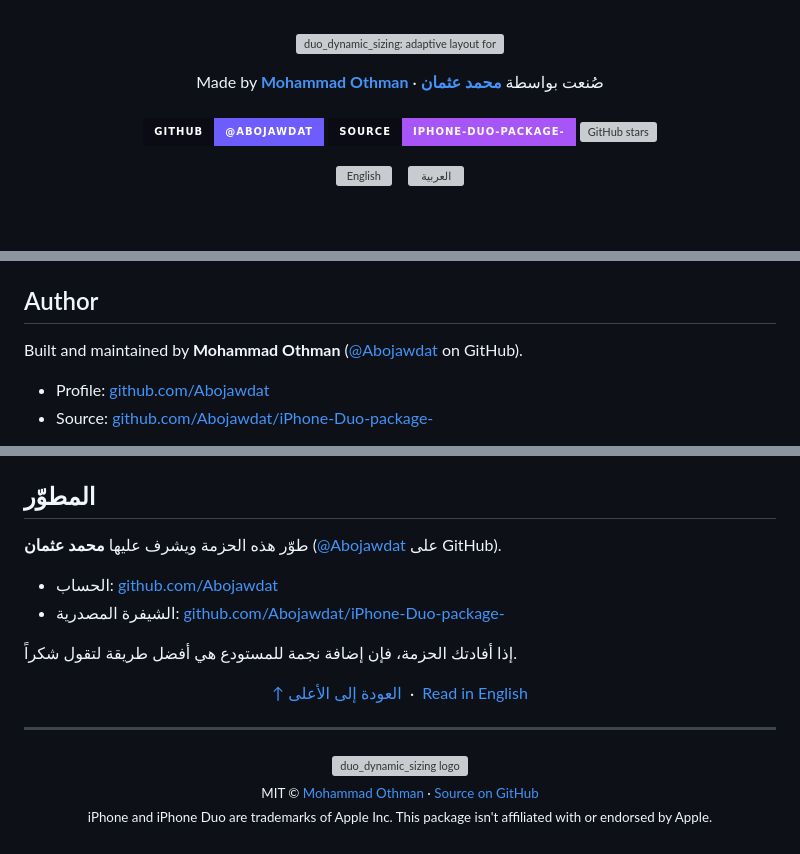
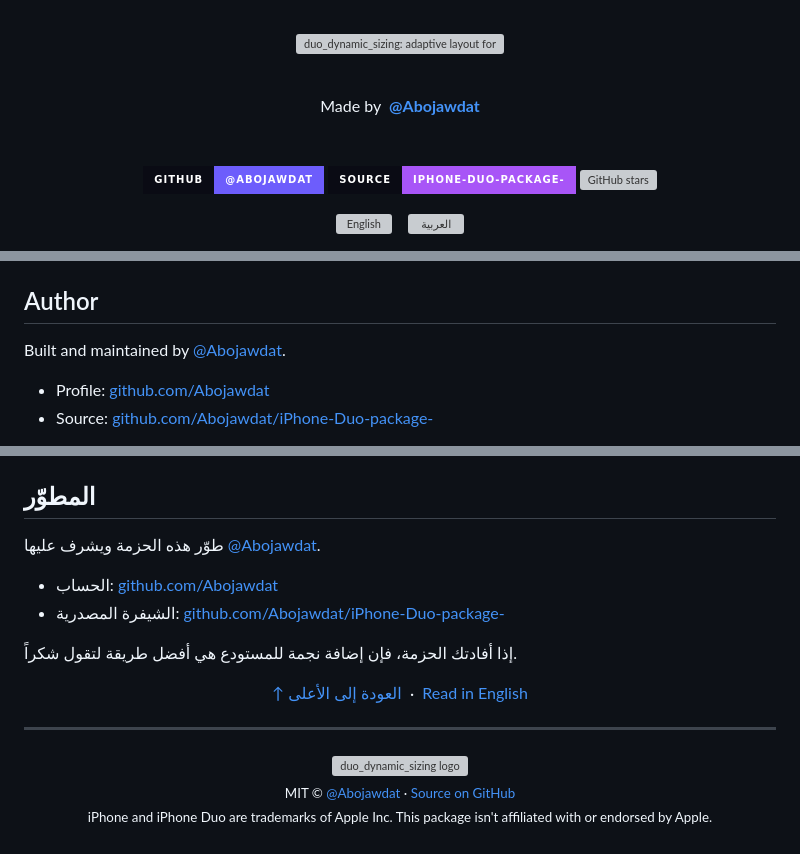
Before and after one commit to Abojawdat/iPhone-Duo-package-, a Markdown page: README.md, 3 parts joined by grey strips. GitHub-like rendering; badges without logos; blank space fills up the shorter version; grey boxes are pictures that could not be loaded.

Commit message:
Credit @Abojawdat only and keep one language navigator at the top

```diff
--- a/README.md
+++ b/README.md
@@ -5,7 +5,9 @@
 </p>
 
 <p align="center">
-  Made by <a href="https://github.com/Abojawdat"><b>Mohammad Othman</b></a> · صُنعت بواسطة <a href="https://github.com/Abojawdat"><b>محمد عثمان</b></a><br><br>
+  <br>
+  Made by &nbsp;<a href="https://github.com/Abojawdat"><b>@Abojawdat</b></a>
+  <br><br><br>
   <a href="https://github.com/Abojawdat"><img src="https://img.shields.io/badge/GitHub-@Abojawdat-6D5DFC?style=for-the-badge&logo=github&logoColor=white&labelColor=0A0B14" alt="GitHub profile: @Abojawdat"></a>
   <a href="https://github.com/Abojawdat/iPhone-Duo-package-"><img src="https://img.shields.io/badge/source-iPhone--Duo--package---A855F7?style=for-the-badge&logo=github&logoColor=white&labelColor=0A0B14" alt="Source code on GitHub"></a>
   <a href="https://github.com/Abojawdat/iPhone-Duo-package-/stargazers"><img src="https://img.shields.io/github/stars/Abojawdat/iPhone-Duo-package-?style=for-the-badge&logo=github&logoColor=white&labelColor=0A0B14&color=22D3EE" alt="GitHub stars"></a>
@@ -403,7 +399,7 @@ Bug reports and pull requests are welcome in the [issue tracker](https://github.
 
 ## Author
 
-Built and maintained by **Mohammad Othman** ([@Abojawdat](https://github.com/Abojawdat) on GitHub).
+Built and maintained by [@Abojawdat](https://github.com/Abojawdat).
 
 - Profile: [github.com/Abojawdat](https://github.com/Abojawdat)
 - Source: [github.com/Abojawdat/iPhone-Duo-package-](https://github.com/Abojawdat/iPhone-Duo-package-)
@@ -863,7 +849,7 @@ flutter run -t lib/minimal.dart # التطبيق ذو الأربعين سطرا
 
 ## المطوّر
 
-طوّر هذه الحزمة ويشرف عليها **محمد عثمان** ([@Abojawdat](https://github.com/Abojawdat) على GitHub).
+طوّر هذه الحزمة ويشرف عليها [@Abojawdat](https://github.com/Abojawdat).
 
 - الحساب: [github.com/Abojawdat](https://github.com/Abojawdat)
 - الشيفرة المصدرية: [github.com/Abojawdat/iPhone-Duo-package-](https://github.com/Abojawdat/iPhone-Duo-package-)
@@ -880,6 +866,6 @@ flutter run -t lib/minimal.dart # التطبيق ذو الأربعين سطرا
 
 <p align="center">
   <img src="https://raw.githubusercontent.com/Abojawdat/iPhone-Duo-package-/main/doc/logo.svg" width="56" alt="duo_dynamic_sizing logo"><br>
-  <sub>MIT © <a href="https://github.com/Abojawdat">Mohammad Othman</a> · <a href="https://github.com/Abojawdat/iPhone-Duo-package-">Source on GitHub</a></sub><br>
+  <sub>MIT © <a href="https://github.com/Abojawdat">@Abojawdat</a> · <a href="https://github.com/Abojawdat/iPhone-Duo-package-">Source on GitHub</a></sub><br>
   <sub>iPhone and iPhone Duo are trademarks of Apple Inc. This package isn't affiliated with or endorsed by Apple.</sub>
 </p>
```
Also changed, not shown: other parts of README.md (+0 -16 lines).
